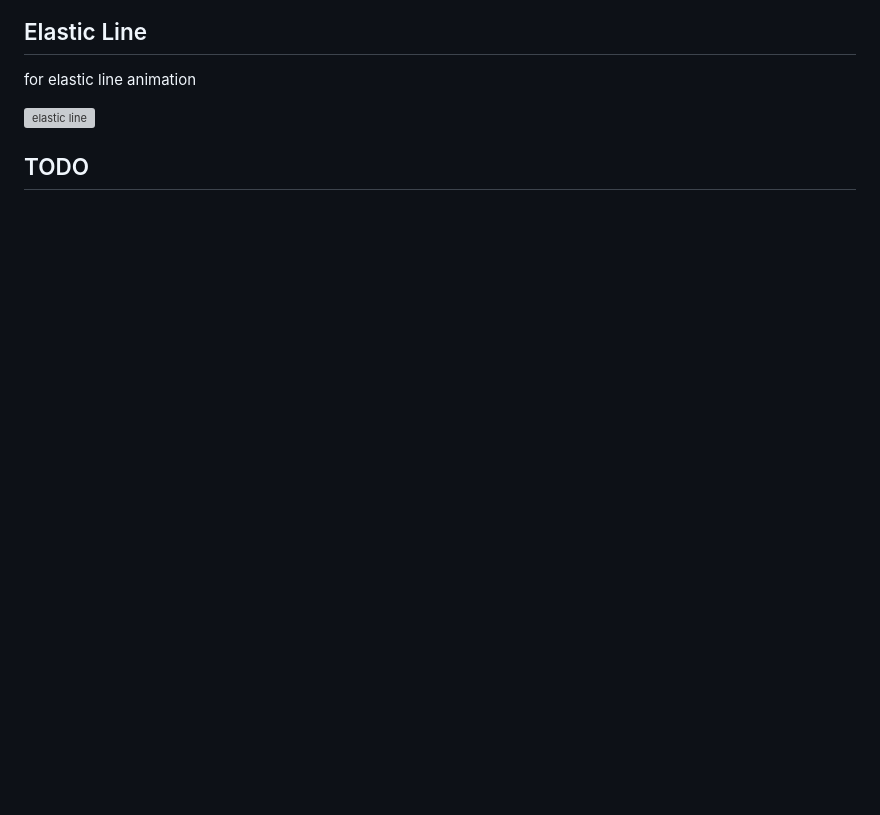
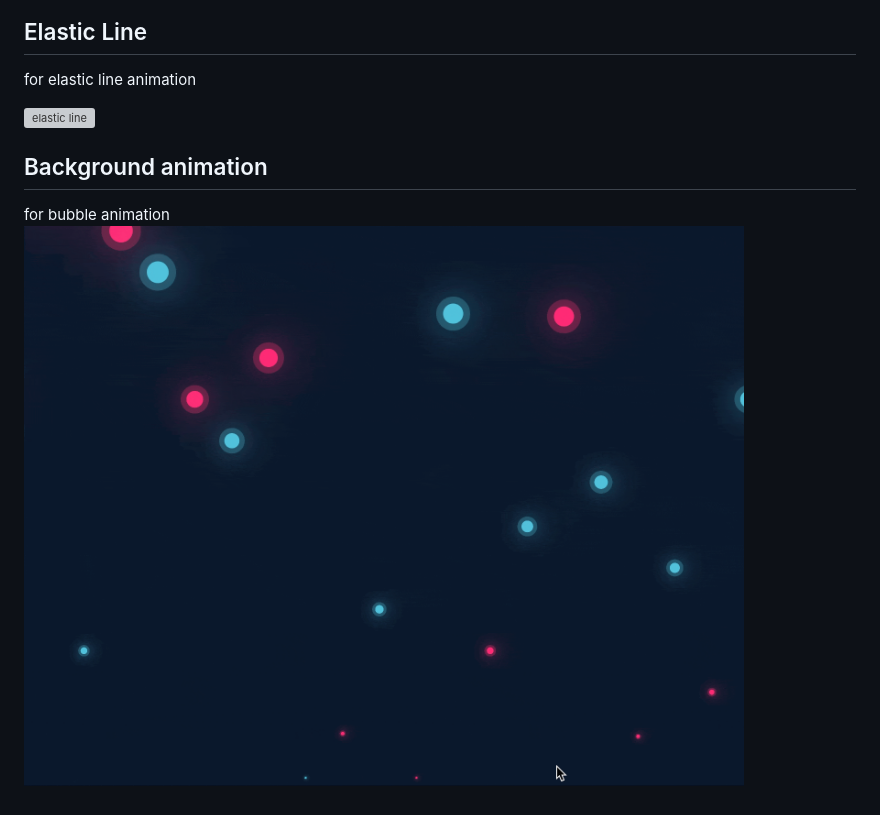
Before and after one commit to colorfulwolf/css_animation, a Markdown page: readme.md, the part around the change. GitHub-like rendering; pictures changed too: background/background.gif (added); blank space fills up the shorter version; grey boxes are pictures that could not be loaded.

Commit message:
feat: add background animation

```diff
--- a/readme.md
+++ b/readme.md
@@ -38,4 +38,6 @@ for elastic line animation
 
 ![elastic line](/elastic_line/elastic_line.gif)
 
-## TODO
+## Background animation
+for bubble animation
+![background](/background/background.gif)
```
Also changed, not shown: 2 other files.
